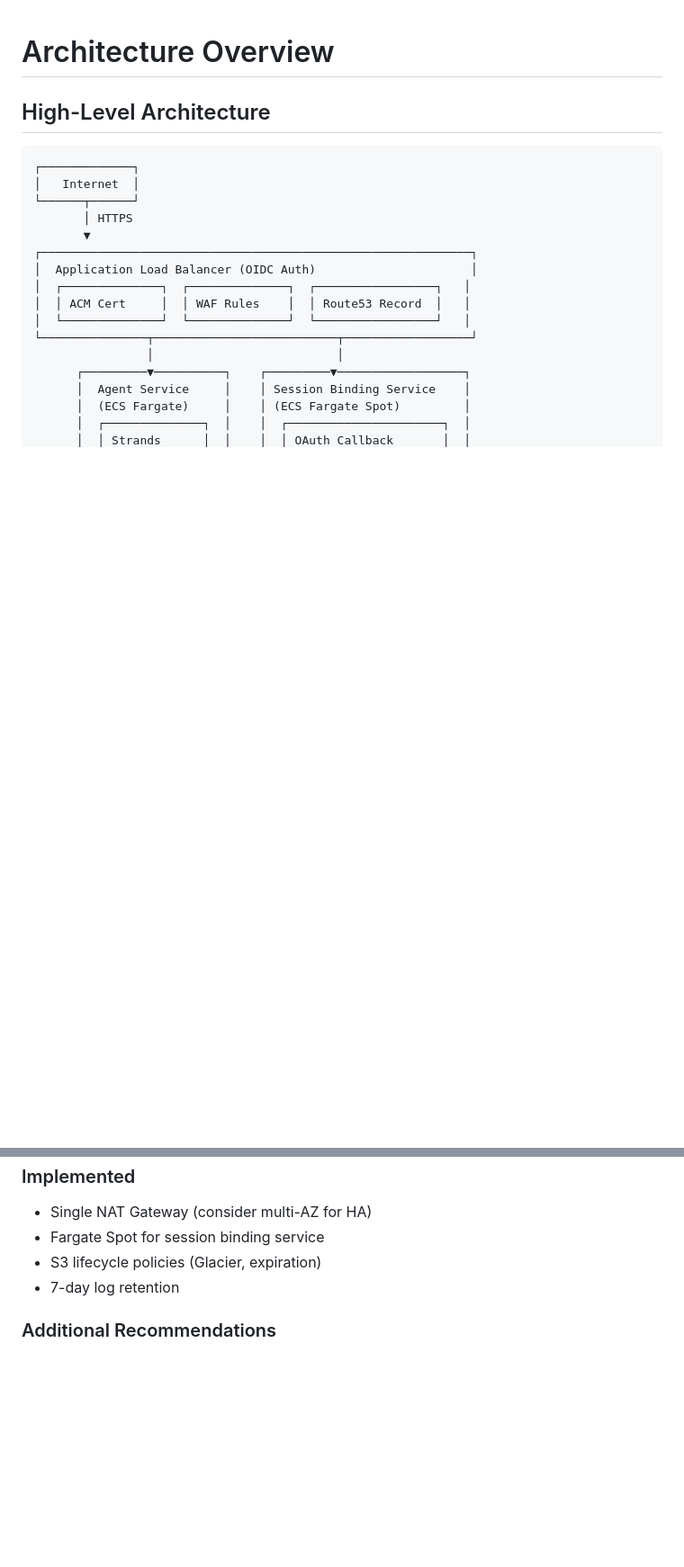
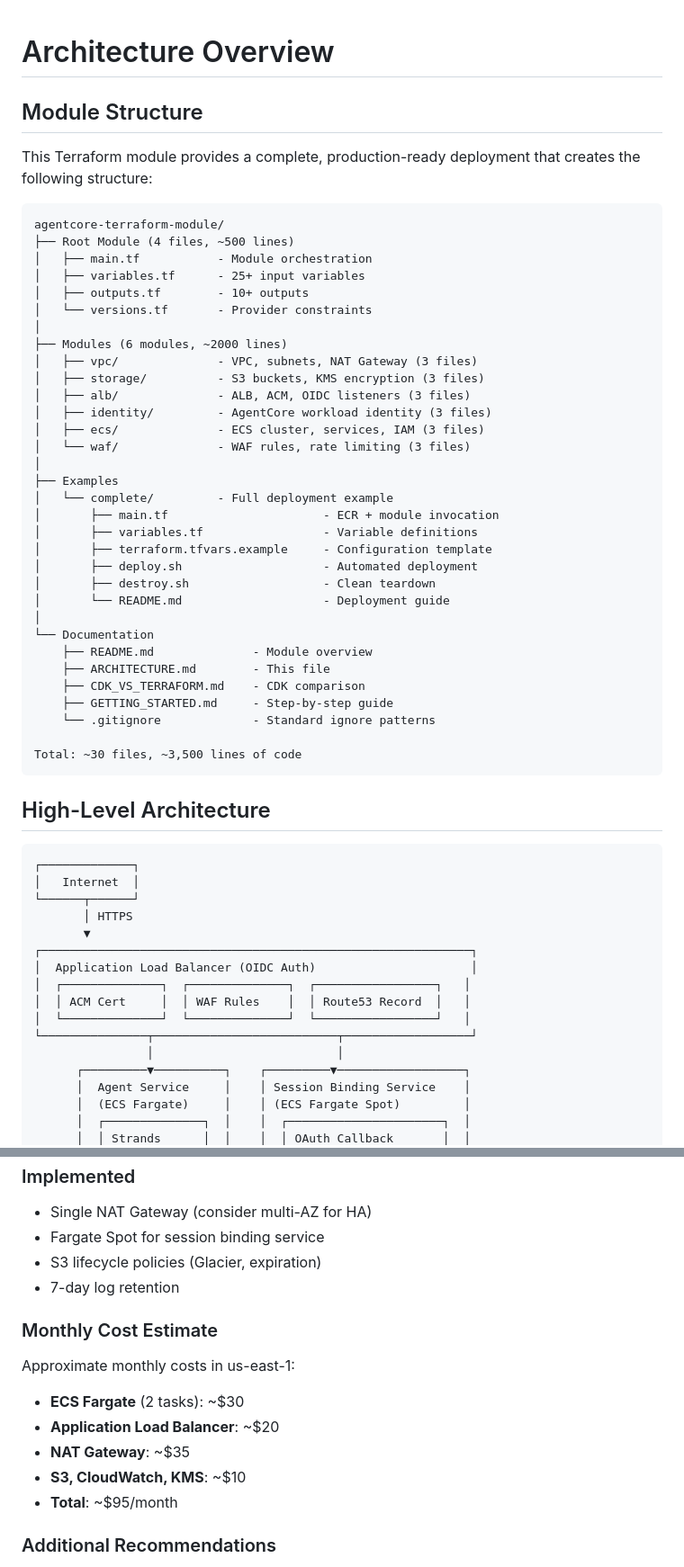
Before and after one commit to JJBon/agentcore-portal, a Markdown page: ARCHITECTURE.md, 2 parts joined by grey strips. Shown at 90% size. Rendered like a GitHub page; blank space fills up the shorter version.

````diff
--- a/ARCHITECTURE.md
+++ b/ARCHITECTURE.md
@@ -1,4 +1,43 @@
 # Architecture Overview
+
+## Module Structure
+
+This Terraform module provides a complete, production-ready deployment that creates the following structure:
+
+```
+agentcore-terraform-module/
+├── Root Module (4 files, ~500 lines)
+│   ├── main.tf           - Module orchestration
+│   ├── variables.tf      - 25+ input variables
+│   ├── outputs.tf        - 10+ outputs
+│   └── versions.tf       - Provider constraints
+│
+├── Modules (6 modules, ~2000 lines)
+│   ├── vpc/              - VPC, subnets, NAT Gateway (3 files)
+│   ├── storage/          - S3 buckets, KMS encryption (3 files)
+│   ├── alb/              - ALB, ACM, OIDC listeners (3 files)
+│   ├── identity/         - AgentCore workload identity (3 files)
+│   ├── ecs/              - ECS cluster, services, IAM (3 files)
+│   └── waf/              - WAF rules, rate limiting (3 files)
+│
+├── Examples
+│   └── complete/         - Full deployment example
+│       ├── main.tf                      - ECR + module invocation
+│       ├── variables.tf                 - Variable definitions
+│       ├── terraform.tfvars.example     - Configuration template
+│       ├── deploy.sh                    - Automated deployment
+│       ├── destroy.sh                   - Clean teardown
+│       └── README.md                    - Deployment guide
+│
+└── Documentation
+    ├── README.md              - Module overview
+    ├── ARCHITECTURE.md        - This file
+    ├── CDK_VS_TERRAFORM.md    - CDK comparison
+    ├── GETTING_STARTED.md     - Step-by-step guide
+    └── .gitignore             - Standard ignore patterns
+
+Total: ~30 files, ~3,500 lines of code
+```
 
 ## High-Level Architecture
 
@@ -195,6 +234,15 @@
 - S3 lifecycle policies (Glacier, expiration)
 - 7-day log retention
 
+### Monthly Cost Estimate
+
+Approximate monthly costs in us-east-1:
+- **ECS Fargate** (2 tasks): ~$30
+- **Application Load Balancer**: ~$20
+- **NAT Gateway**: ~$35
+- **S3, CloudWatch, KMS**: ~$10
+- **Total**: ~$95/month
+
 ### Additional Recommendations
 - Use Compute Savings Plans for Fargate
 - Enable S3 Intelligent-Tiering
````
Also changed, not shown: other parts of ARCHITECTURE.md (+133 -0 lines), DEPLOYMENT_SUMMARY.md (deleted, +0 -279 lines).
